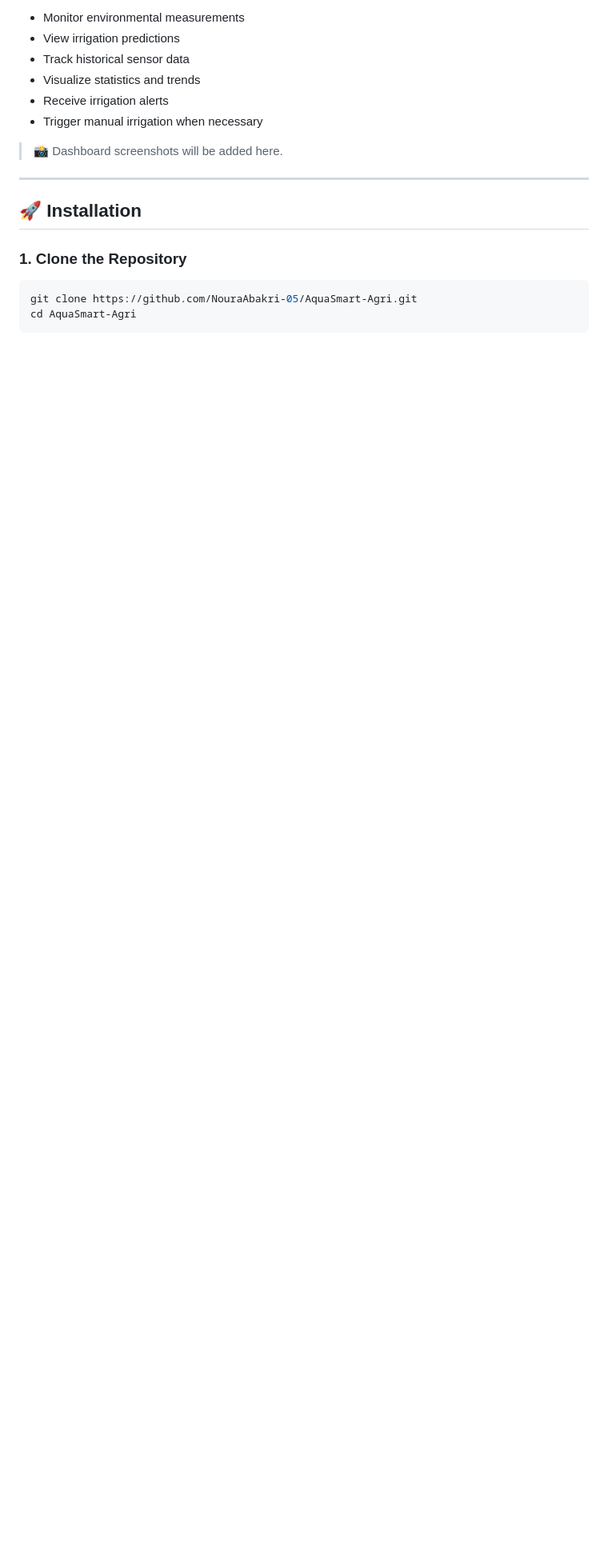
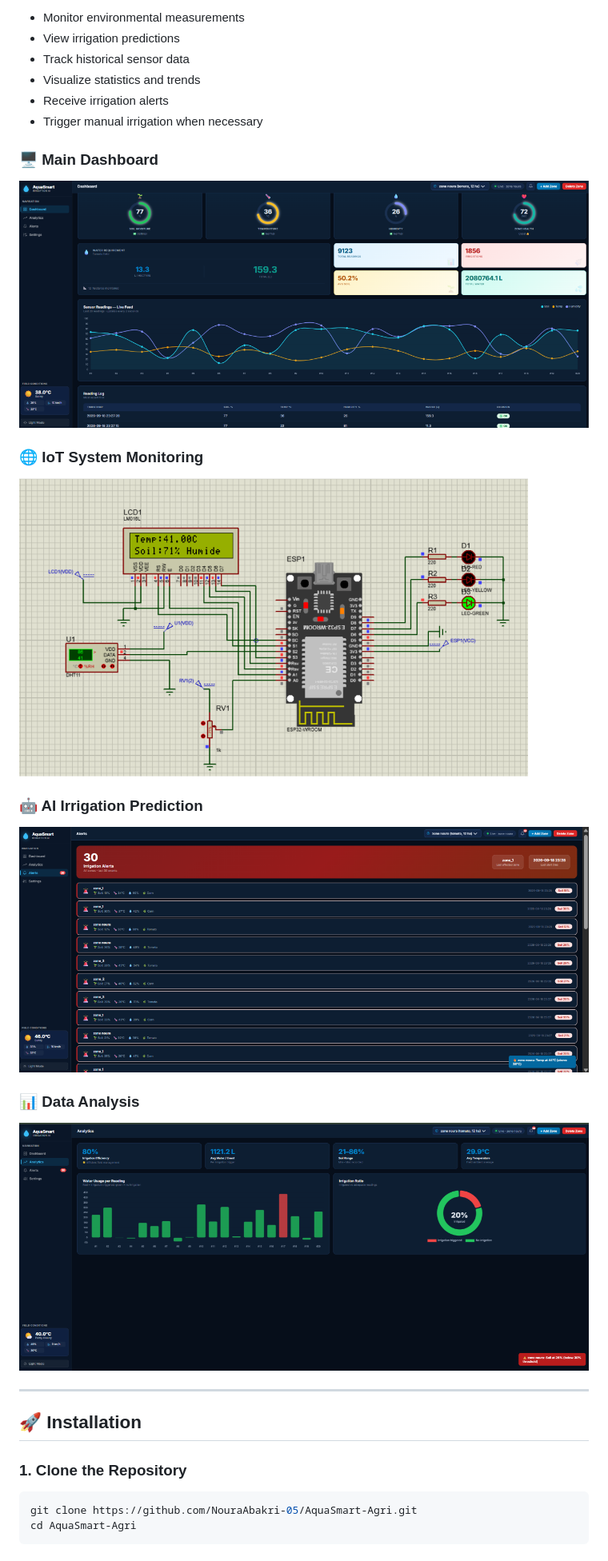
Before and after one commit to NouraAbakri-05/AquaSmart-Agri, a Markdown page: README.md, the part around the change. Shown at 80% size. GitHub-like rendering; blank space fills up the shorter version.

```diff
--- a/README.md
+++ b/README.md
@@ -168,7 +168,21 @@ It allows users to:
 - Receive irrigation alerts
 - Trigger manual irrigation when necessary
 
-> 📸 Dashboard screenshots will be added here.
+### 🖥️ Main Dashboard
+
+![AquaSmart Main Dashboard](screenshots/dashboard.png)
+
+### 🌐 IoT System Monitoring
+
+![AquaSmart IoT System](screenshots/IOTSYSYSTEM.png)
+
+### 🤖 AI Irrigation Prediction
+
+![AquaSmart AI Prediction](screenshots/AI_prediction.png)
+
+### 📊 Data Analysis
+
+![AquaSmart Data Analysis](screenshots/dataanalysis.png)
 
 ---
 
```
